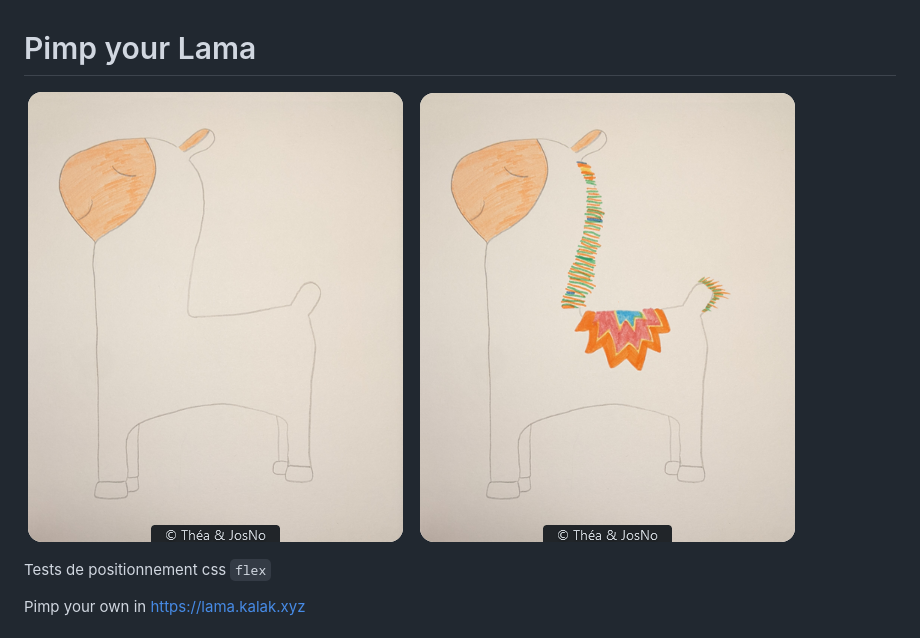
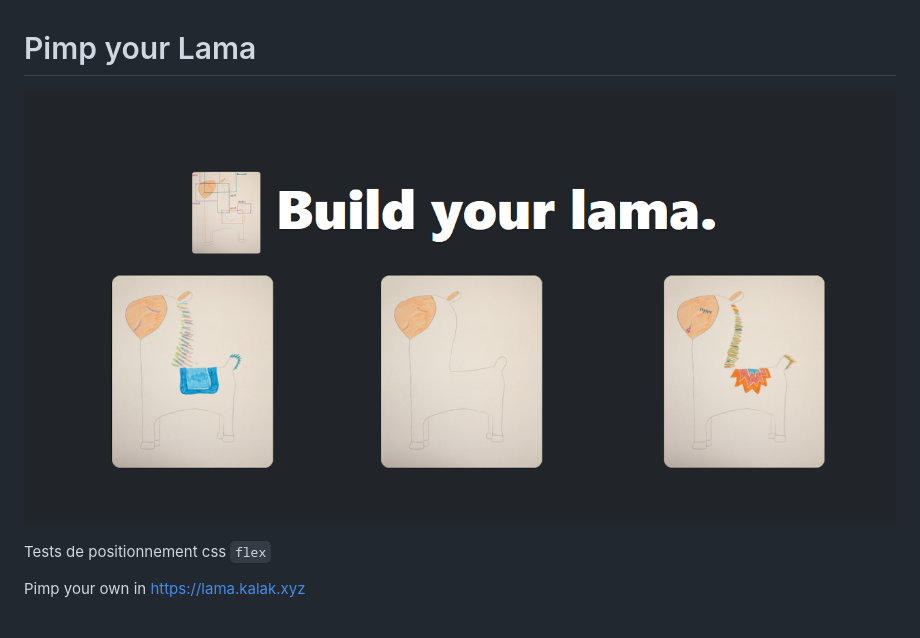
Before and after one commit to topinanbourg/lama, a Markdown page: README.md, the part around the change. Drawn GitHub-style; pictures changed too: public/repository-open-graph.png (added).

Commit message:
add repository-open-graph image

```diff
--- a/README.md
+++ b/README.md
@@ -1,6 +1,6 @@
 # Pimp your Lama
 
-![Pimp your lama exemple](/public/exemple.png?raw=true "Pimp your lama")
+![Pimp your lama exemple](/public/repository-open-graph.png?raw=true "Pimp your lama")
 
 Tests de positionnement css `flex`
 
```
Also changed, not shown: 1 other file.
